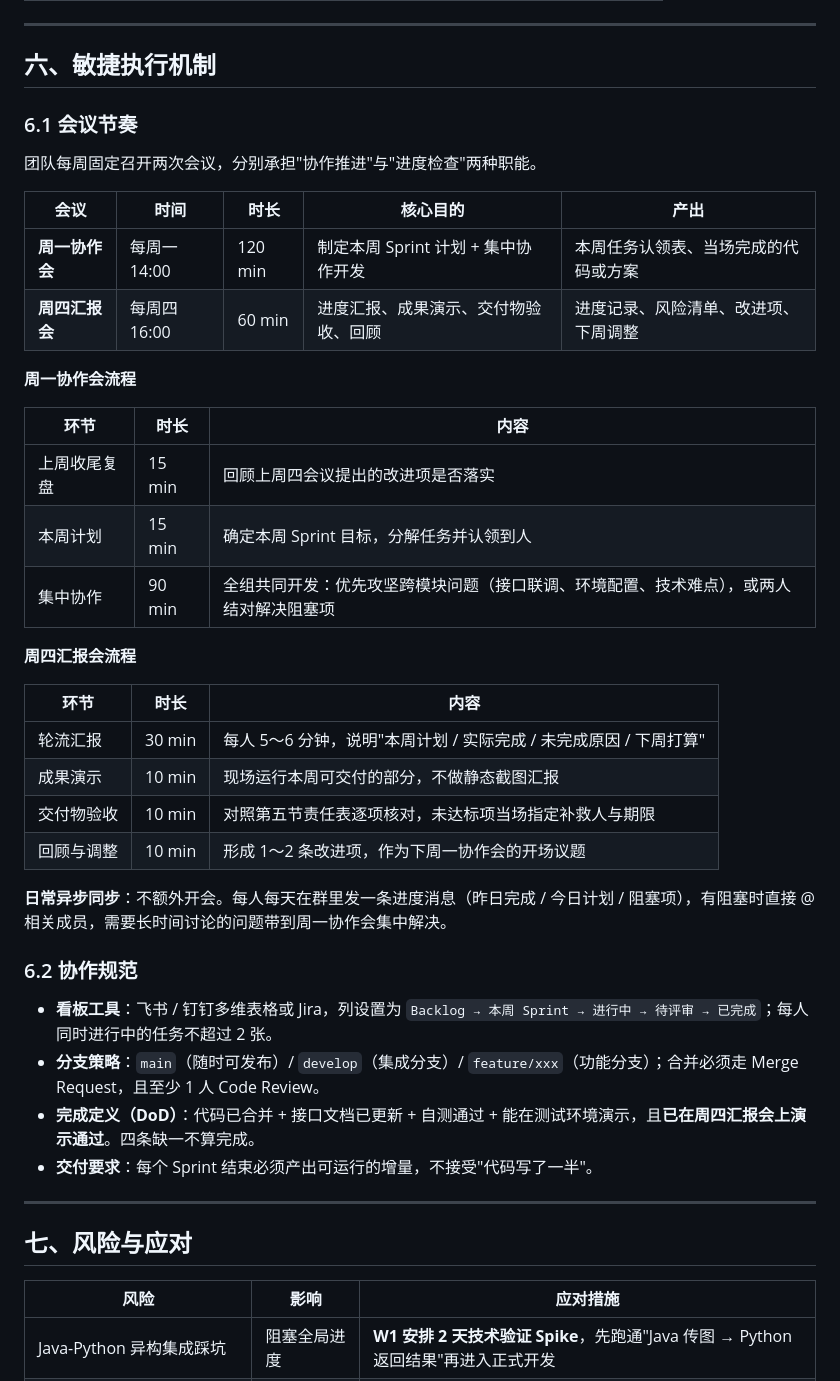
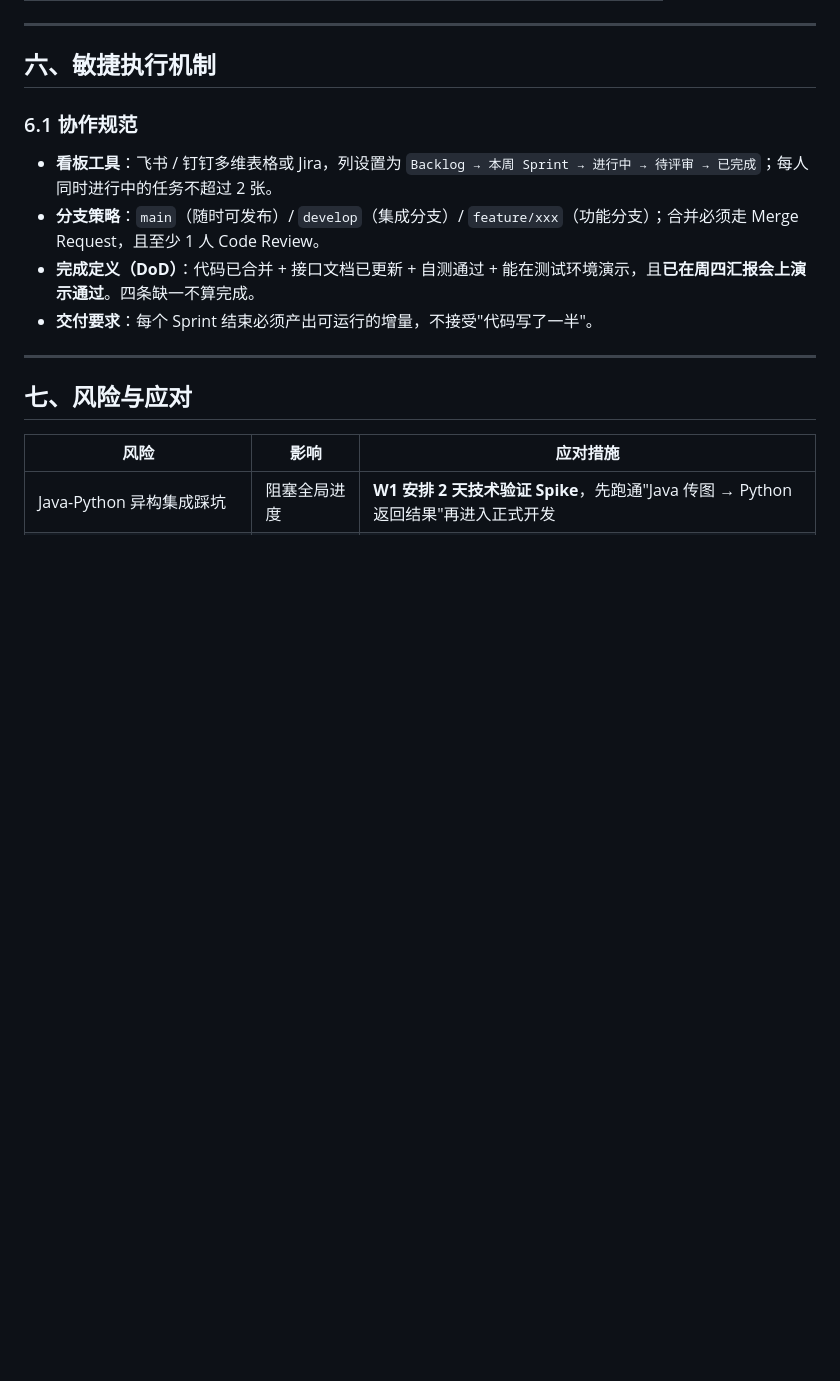
Before and after one commit to SogoL-55152/Handwritten-Digit-Recognition, a Markdown page: docs/00-团队分工与工作计划.md, the part around the change. Rendered like a GitHub page; blank space fills up the shorter version.

Commit message:
docs: trim meeting cadence section in team plan
Co-Authored-By: Claude Code <noreply@anthropic.com>

```diff
--- a/docs/00-团队分工与工作计划.md
+++ b/docs/00-团队分工与工作计划.md
@@ -170,35 +170,7 @@ Vue 管理端  ─┘                │                                  │
 
 ## 六、敏捷执行机制
 
-### 6.1 会议节奏
-
-团队每周固定召开两次会议，分别承担"协作推进"与"进度检查"两种职能。
-
-| 会议 | 时间 | 时长 | 核心目的 | 产出 |
-|---|---|---|---|---|
-| **周一协作会** | 每周一 14:00 | 120 min | 制定本周 Sprint 计划 + 集中协作开发 | 本周任务认领表、当场完成的代码或方案 |
-| **周四汇报会** | 每周四 16:00 | 60 min | 进度汇报、成果演示、交付物验收、回顾 | 进度记录、风险清单、改进项、下周调整 |
-
-**周一协作会流程**
-
-| 环节 | 时长 | 内容 |
-|---|---|---|
-| 上周收尾复盘 | 15 min | 回顾上周四会议提出的改进项是否落实 |
-| 本周计划 | 15 min | 确定本周 Sprint 目标，分解任务并认领到人 |
-| 集中协作 | 90 min | 全组共同开发：优先攻坚跨模块问题（接口联调、环境配置、技术难点），或两人结对解决阻塞项 |
-
-**周四汇报会流程**
-
-| 环节 | 时长 | 内容 |
-|---|---|---|
-| 轮流汇报 | 30 min | 每人 5～6 分钟，说明"本周计划 / 实际完成 / 未完成原因 / 下周打算" |
-| 成果演示 | 10 min | 现场运行本周可交付的部分，不做静态截图汇报 |
-| 交付物验收 | 10 min | 对照第五节责任表逐项核对，未达标项当场指定补救人与期限 |
-| 回顾与调整 | 10 min | 形成 1～2 条改进项，作为下周一协作会的开场议题 |
-
-**日常异步同步**：不额外开会。每人每天在群里发一条进度消息（昨日完成 / 今日计划 / 阻塞项），有阻塞时直接 @ 相关成员，需要长时间讨论的问题带到周一协作会集中解决。
-
-### 6.2 协作规范
+### 6.1 协作规范
 
 - **看板工具**：飞书 / 钉钉多维表格或 Jira，列设置为 `Backlog → 本周 Sprint → 进行中 → 待评审 → 已完成`；每人同时进行中的任务不超过 2 张。
 - **分支策略**：`main`（随时可发布）/ `develop`（集成分支）/ `feature/xxx`（功能分支）；合并必须走 Merge Request，且至少 1 人 Code Review。
```
